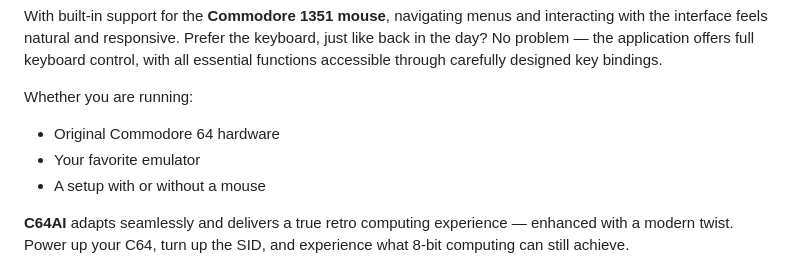
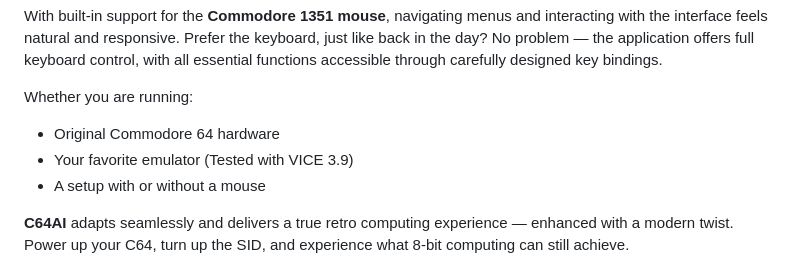
Before and after one commit to emartisoft/c64ai, a Markdown page: README.md, the part around the change. Drawn GitHub-style.

```diff
--- a/README.md
+++ b/README.md
@@ -10,7 +10,7 @@ With built-in support for the **Commodore 1351 mouse**, navigating menus and int
 Whether you are running:
 
 * Original Commodore 64 hardware
-* Your favorite emulator
+* Your favorite emulator (Tested with VICE 3.9)
 * A setup with or without a mouse
 
 **C64AI** adapts seamlessly and delivers a true retro computing experience — enhanced with a modern twist. Power up your C64, turn up the SID, and experience what 8-bit computing can still achieve.
```
